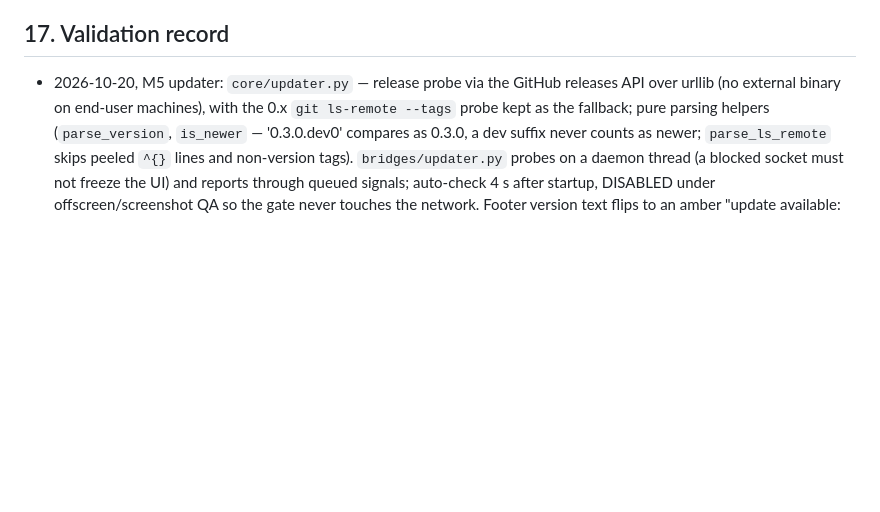
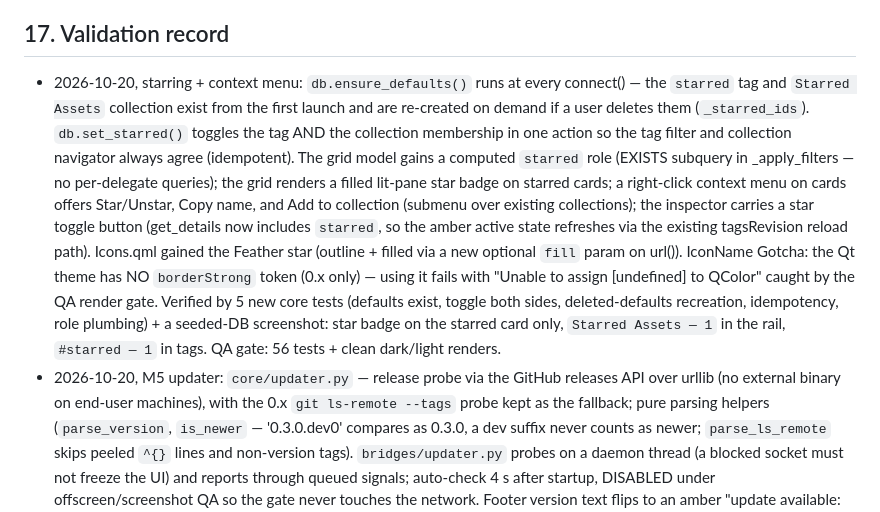
Before and after one commit to fengrid/fengrid, a Markdown page: docs/architecture/0001-qt6-rewrite.md, the part around the change. Rendered like a GitHub page; blank space fills up the shorter version.

Commit message:
record starring validation

```diff
--- a/docs/architecture/0001-qt6-rewrite.md
+++ b/docs/architecture/0001-qt6-rewrite.md
@@ -310,6 +310,26 @@ heading font → Bebas Neue confirmed by the user (TTF bundled, OFL license).
 
 ## 17. Validation record
 
+- 2026-10-20, starring + context menu: `db.ensure_defaults()` runs at every
+  connect() — the `starred` tag and `Starred Assets` collection exist from
+  the first launch and are re-created on demand if a user deletes them
+  (`_starred_ids`). `db.set_starred()` toggles the tag AND the collection
+  membership in one action so the tag filter and collection navigator
+  always agree (idempotent). The grid model gains a computed `starred`
+  role (EXISTS subquery in _apply_filters — no per-delegate queries); the
+  grid renders a filled lit-pane star badge on starred cards; a
+  right-click context menu on cards offers Star/Unstar, Copy name, and
+  Add to collection (submenu over existing collections); the inspector
+  carries a star toggle button (get_details now includes `starred`, so the
+  amber active state refreshes via the existing tagsRevision reload path).
+  Icons.qml gained the Feather star (outline + filled via a new optional
+  `fill` param on url()). IconName Gotcha: the Qt theme has NO
+  `borderStrong` token (0.x only) — using it fails with "Unable to assign
+  [undefined] to QColor" caught by the QA render gate. Verified by 5 new
+  core tests (defaults exist, toggle both sides, deleted-defaults
+  recreation, idempotency, role plumbing) + a seeded-DB screenshot: star
+  badge on the starred card only, `Starred Assets — 1` in the rail,
+  `#starred — 1` in tags. QA gate: 56 tests + clean dark/light renders.
 - 2026-10-20, M5 updater: `core/updater.py` — release probe via the GitHub
   releases API over urllib (no external binary on end-user machines), with
   the 0.x `git ls-remote --tags` probe kept as the fallback; pure parsing
```
